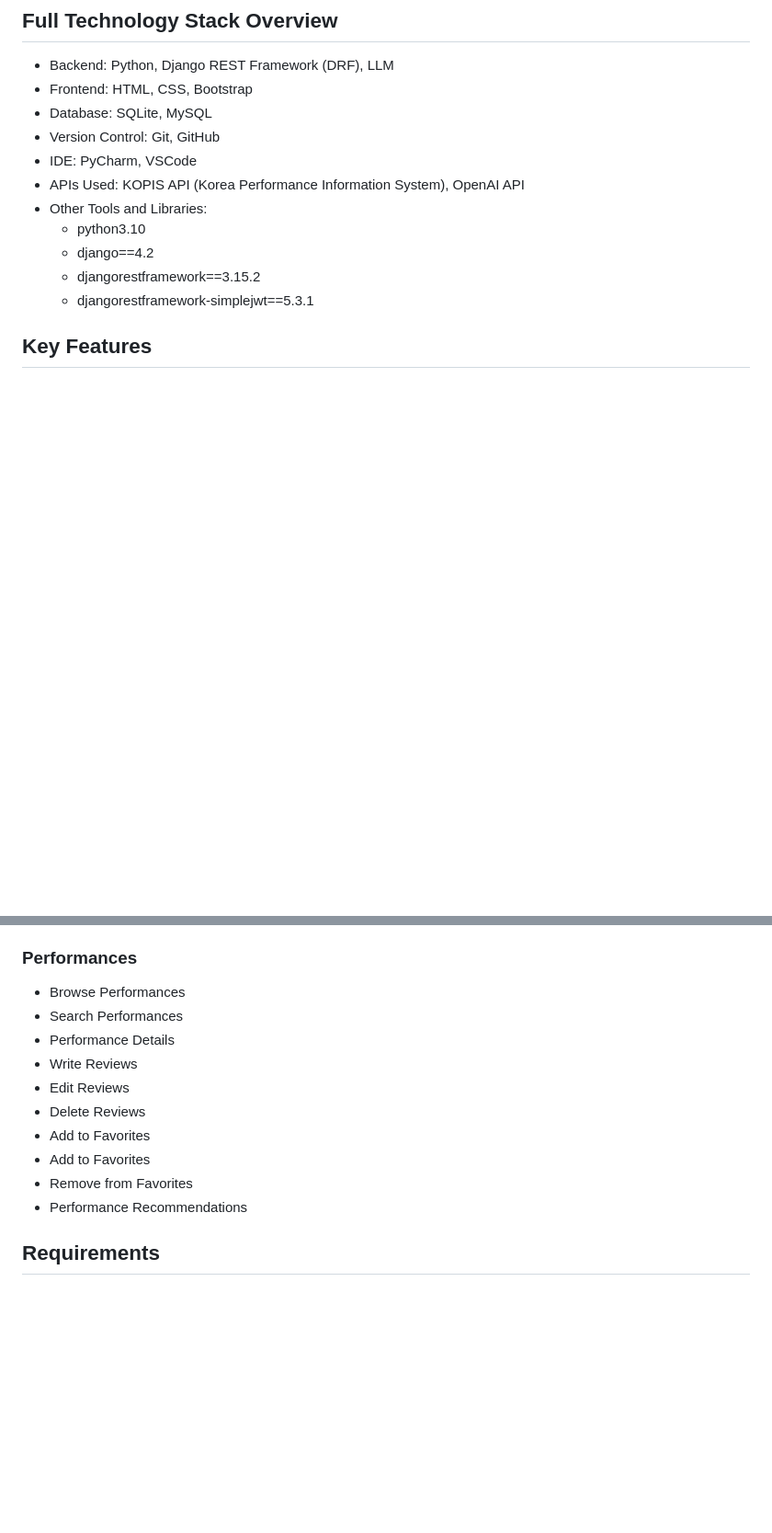
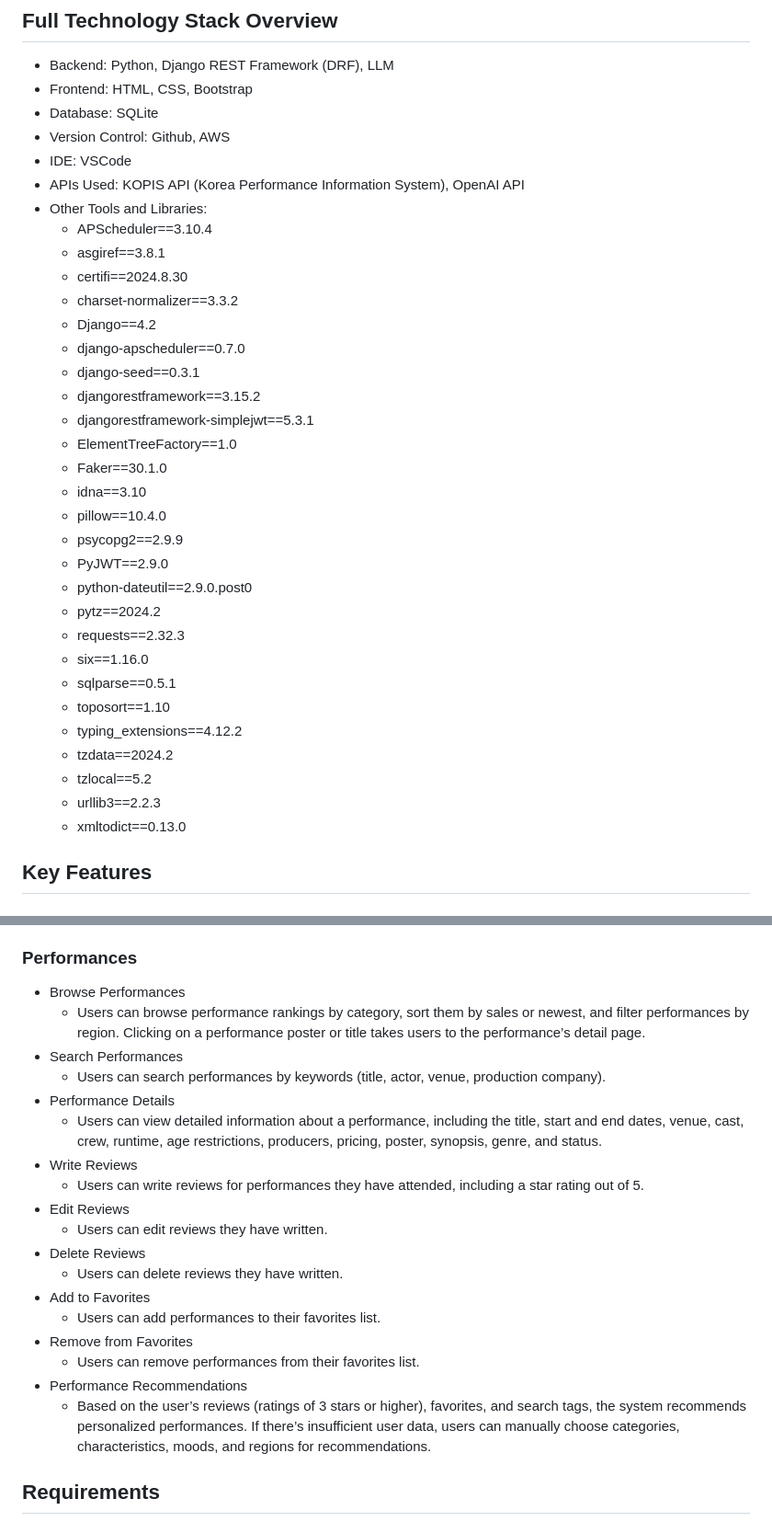
Before and after one commit to kim-sangah/culturepedia, a Markdown page: README.md, 2 parts joined by grey strips. Shown: that part at 92% size. GitHub-like rendering; blank space fills up the shorter version.

Commit message:
readmefix: readme 수정

```diff
--- a/README.md
+++ b/README.md
@@ -19,15 +19,37 @@ It is a platform that allows you to conveniently explore cultural content contai
 ## Full Technology Stack Overview
 - Backend: Python, Django REST Framework (DRF), LLM
 - Frontend: HTML, CSS, Bootstrap
-- Database: SQLite, MySQL
-- Version Control: Git, GitHub
-- IDE: PyCharm, VSCode
+- Database: SQLite
+- Version Control: Github, AWS
+- IDE: VSCode
 - APIs Used: KOPIS API (Korea Performance Information System), OpenAI API
 - Other Tools and Libraries:
-  - python3.10
-  - django==4.2
+  - APScheduler==3.10.4
+  - asgiref==3.8.1
+  - certifi==2024.8.30
+  - charset-normalizer==3.3.2
+  - Django==4.2
+  - django-apscheduler==0.7.0
+  - django-seed==0.3.1
   - djangorestframework==3.15.2
   - djangorestframework-simplejwt==5.3.1
+  - ElementTreeFactory==1.0
+  - Faker==30.1.0
+  - idna==3.10
+  - pillow==10.4.0
+  - psycopg2==2.9.9
+  - PyJWT==2.9.0
+  - python-dateutil==2.9.0.post0
+  - pytz==2024.2
+  - requests==2.32.3
+  - six==1.16.0
+  - sqlparse==0.5.1
+  - toposort==1.10
+  - typing_extensions==4.12.2
+  - tzdata==2024.2
+  - tzlocal==5.2
+  - urllib3==2.2.3
+  - xmltodict==0.13.0
 
 ## Key Features
 ### Accounts
@@ -49,15 +71,23 @@ It is a platform that allows you to conveniently explore cultural content contai
 
 ### Performances
 - Browse Performances
+  - Users can browse performance rankings by category, sort them by sales or newest, and filter performances by region. Clicking on a performance poster or title takes users to the performance’s detail page.
 - Search Performances
+  - Users can search performances by keywords (title, actor, venue, production company).
 - Performance Details
+  - Users can view detailed information about a performance, including the title, start and end dates, venue, cast, crew, runtime, age restrictions, producers, pricing, poster, synopsis, genre, and status.
 - Write Reviews
+  - Users can write reviews for performances they have attended, including a star rating out of 5.
 - Edit Reviews
+  - Users can edit reviews they have written.
 - Delete Reviews
+  - Users can delete reviews they have written.
 - Add to Favorites
-- Add to Favorites
+  - Users can add performances to their favorites list.
 - Remove from Favorites
+  - Users can remove performances from their favorites list.
 - Performance Recommendations
+  - Based on the user’s reviews (ratings of 3 stars or higher), favorites, and search tags, the system recommends personalized performances. If there’s insufficient user data, users can manually choose categories, characteristics, moods, and regions for recommendations.
 
 
 ## Requirements
```
